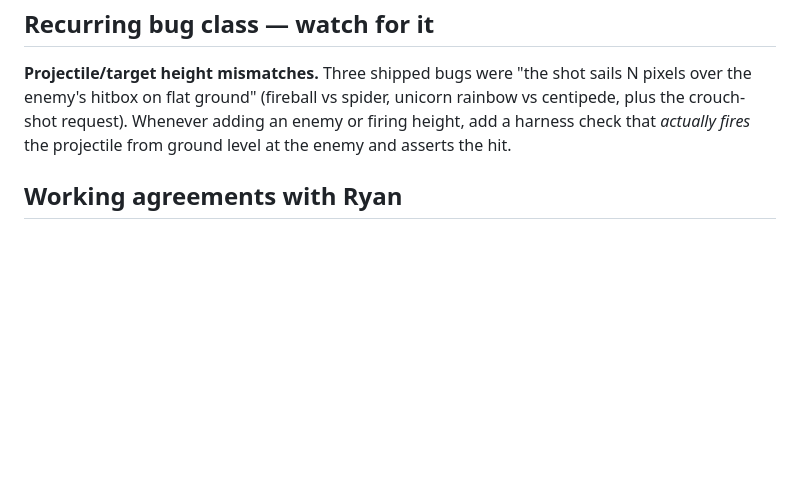
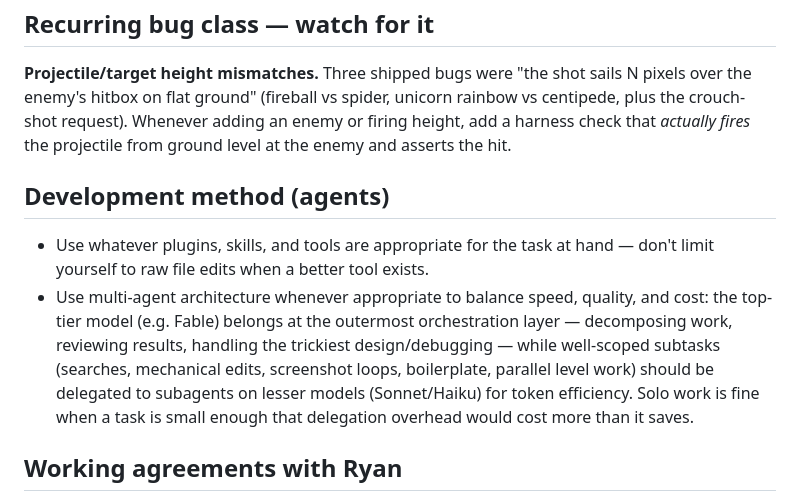
Before and after one commit to polarispixels/block-buddies, a Markdown page: CLAUDE.md, the part around the change. GitHub-like rendering; blank space fills up the shorter version.

Commit message:
CLAUDE.md: document preferred development method (tools + tiered multi-agent delegation)
Co-Authored-By: Claude Fable 5 <noreply@anthropic.com>
Claude-Session: https://claude.ai/code/session_0132KGMpoiPyK8S98v7ivYA1

```diff
--- a/CLAUDE.md
+++ b/CLAUDE.md
@@ -119,6 +119,19 @@ unicorn rainbow vs centipede, plus the crouch-shot request). Whenever adding
 an enemy or firing height, add a harness check that *actually fires* the
 projectile from ground level at the enemy and asserts the hit.
 
+## Development method (agents)
+
+- Use whatever plugins, skills, and tools are appropriate for the task at hand
+  — don't limit yourself to raw file edits when a better tool exists.
+- Use multi-agent architecture whenever appropriate to balance speed, quality,
+  and cost: the top-tier model (e.g. Fable) belongs at the outermost
+  orchestration layer — decomposing work, reviewing results, handling the
+  trickiest design/debugging — while well-scoped subtasks (searches, mechanical
+  edits, screenshot loops, boilerplate, parallel level work) should be
+  delegated to subagents on lesser models (Sonnet/Haiku) for token efficiency.
+  Solo work is fine when a task is small enough that delegation overhead would
+  cost more than it saves.
+
 ## Working agreements with Ryan
 
 - Ship in one shot: implement fully, verify with harness + screenshots, then
```
